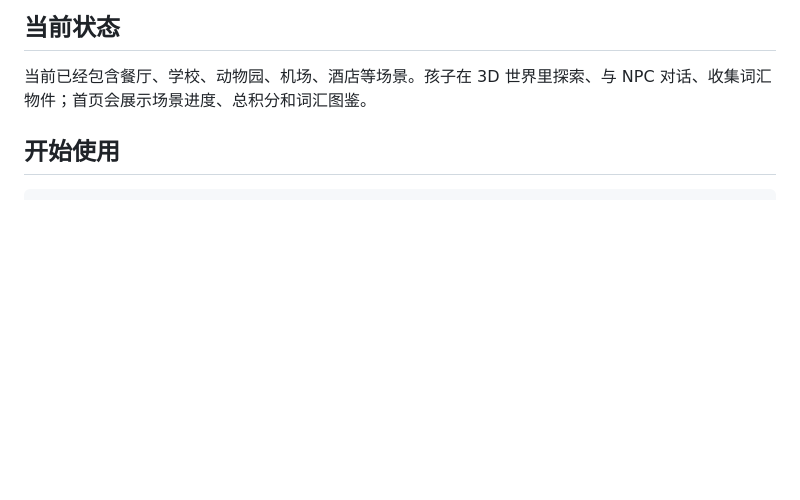
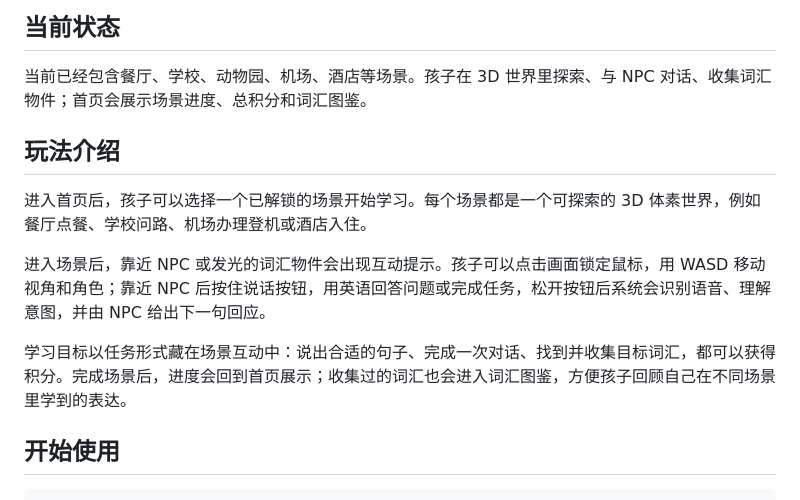
Before and after one commit to ldchung851010/EngKid, a Markdown page: README.md, the part around the change. GitHub-like rendering; blank space fills up the shorter version.

Commit message:
docs: add gameplay overview section to README
Explain the child's end-to-end experience: home page navigation, 3D scene exploration, NPC interaction via push-to-talk voice, task-based scoring, and vocabulary collection. This helps new visitors understand what the project actually does, not just how to run it.

```diff
--- a/README.md
+++ b/README.md
@@ -9,6 +9,14 @@
 ## 当前状态
 
 当前已经包含餐厅、学校、动物园、机场、酒店等场景。孩子在 3D 世界里探索、与 NPC 对话、收集词汇物件；首页会展示场景进度、总积分和词汇图鉴。
+
+## 玩法介绍
+
+进入首页后，孩子可以选择一个已解锁的场景开始学习。每个场景都是一个可探索的 3D 体素世界，例如餐厅点餐、学校问路、机场办理登机或酒店入住。
+
+进入场景后，靠近 NPC 或发光的词汇物件会出现互动提示。孩子可以点击画面锁定鼠标，用 WASD 移动视角和角色；靠近 NPC 后按住说话按钮，用英语回答问题或完成任务，松开按钮后系统会识别语音、理解意图，并由 NPC 给出下一句回应。
+
+学习目标以任务形式藏在场景互动中：说出合适的句子、完成一次对话、找到并收集目标词汇，都可以获得积分。完成场景后，进度会回到首页展示；收集过的词汇也会进入词汇图鉴，方便孩子回顾自己在不同场景里学到的表达。
 
 ## 开始使用
 
```
